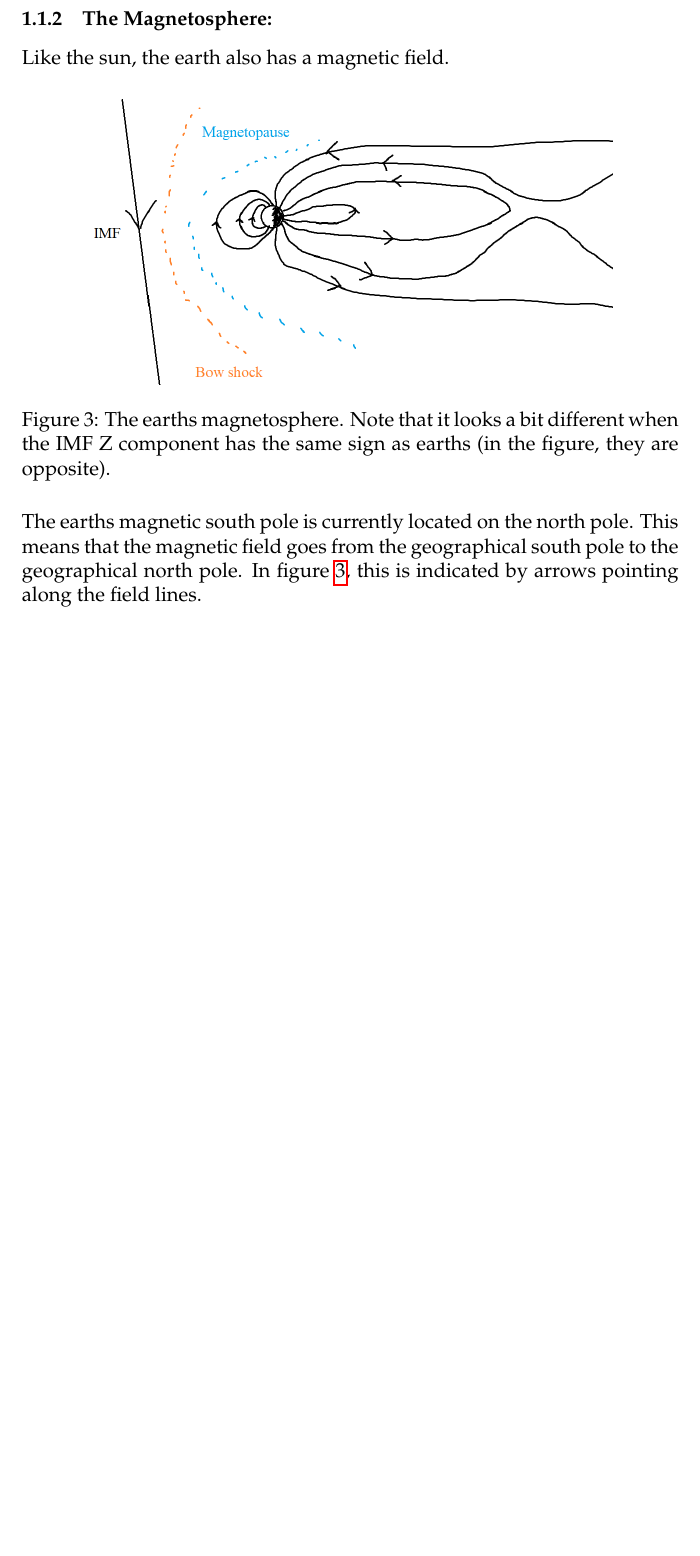
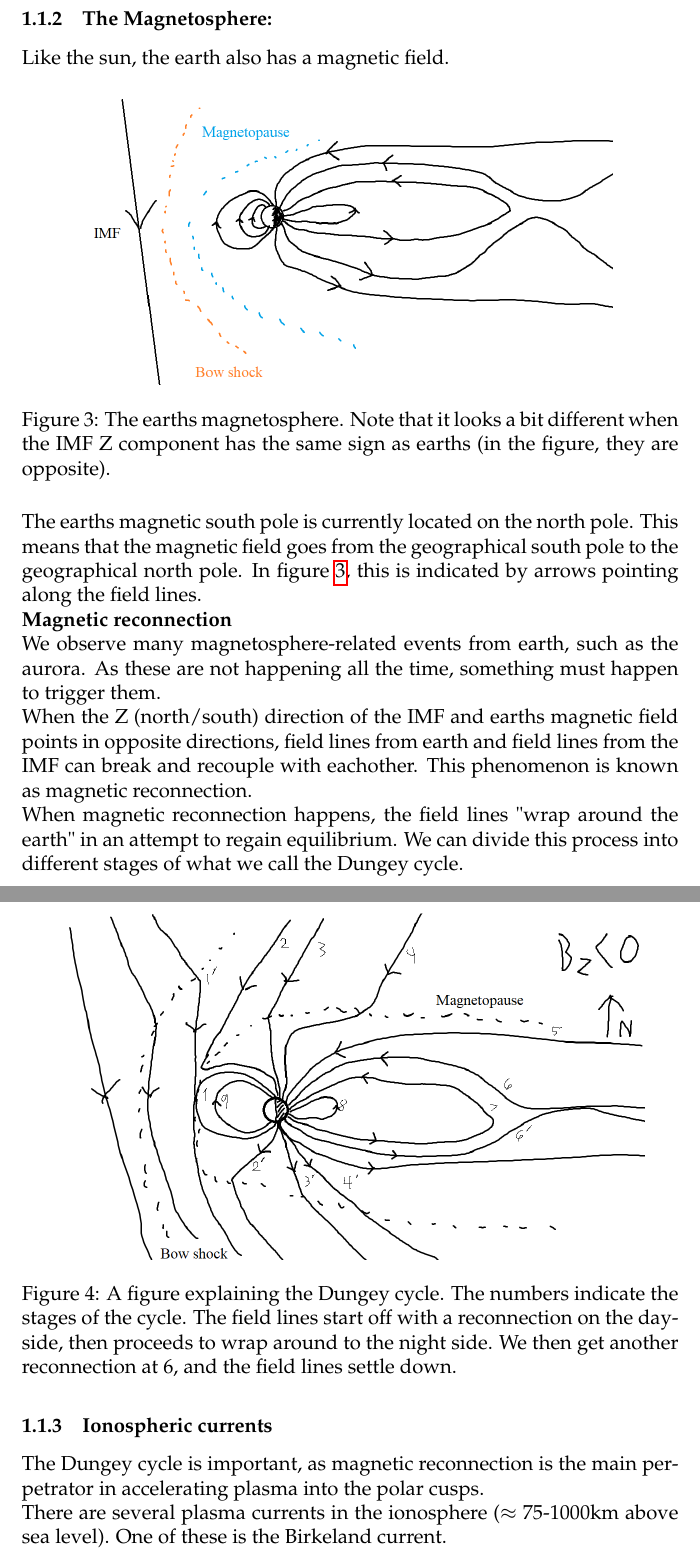
Before and after one commit to adnvre/RomfysikkProsjekt, a LaTeX document (Project.tex): part of page 5 of 6 before the commit and two parts of pages 5 and 6 of 7 after it, the two joined at a grey line, cut so that both start at the same text, the shorter picture padded with empty space. Compiled offline with pdfLaTeX.

Commit message:
Continued magnetosphere theory. Added shitty figures.

```diff
--- a/Project.tex
+++ b/Project.tex
@@ -113,3 +113,18 @@
 		\end{figure}
 
 	The earths magnetic south pole is currently located on the north pole. This means that the magnetic field goes from the geographical south pole to the 			geographical north pole. In figure \ref{fig::magnetopause}, this is indicated by arrows pointing along the field lines.
+
+	\textbf{Magnetic reconnection}\\
+	We observe many magnetosphere-related events from earth, such as the aurora. As these are not happening all the time, something must happen to 				trigger them.\\
+	When the Z (north/south) direction of the IMF and earths magnetic field points in opposite directions, field lines from earth and field lines from the IMF can 			break and recouple with eachother. This phenomenon is known as magnetic reconnection.\\
+	When magnetic reconnection happens, the field lines "wrap around the earth" in an attempt to regain equilibrium. We can divide this process into different 			stages of what we call the Dungey cycle.
+	\begin{figure}[H]
+		\includegraphics[scale = 0.5]{Figures/Dungey_cycle_negative.png}
+		\centering
+		\caption{A figure explaining the Dungey cycle. The numbers indicate the stages of the cycle. The field lines start off with a reconnection on the day-						side, then proceeds to wrap around to the night side. We then get another reconnection at 6, and the field lines settle down. }
+		\label{fig::dungey_cycle}
+	\end{figure}
+
+	\subsubsection{Ionospheric currents}
+	The Dungey cycle is important, as magnetic reconnection is the main perpetrator in accelerating plasma into the polar cusps.\\
+	There are several plasma currents in the ionosphere ($\approx$ 75-1000km above sea level). One of these is the Birkeland current.
@@ -116,3 +135,4 @@
+	\end{figure}
 % subsection theory (end)
 
 % section introduction (end)
```
Also changed, not shown: Figures/Dungey_cycle_negative.png (added), Figures/ionosphere_currents.png (added), Project.pdf, Project.tex (4 more changed lines), 1 other file.
